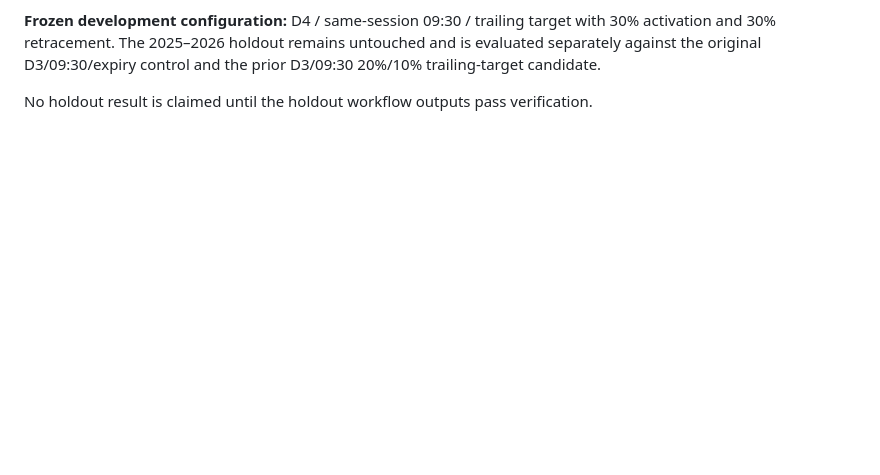
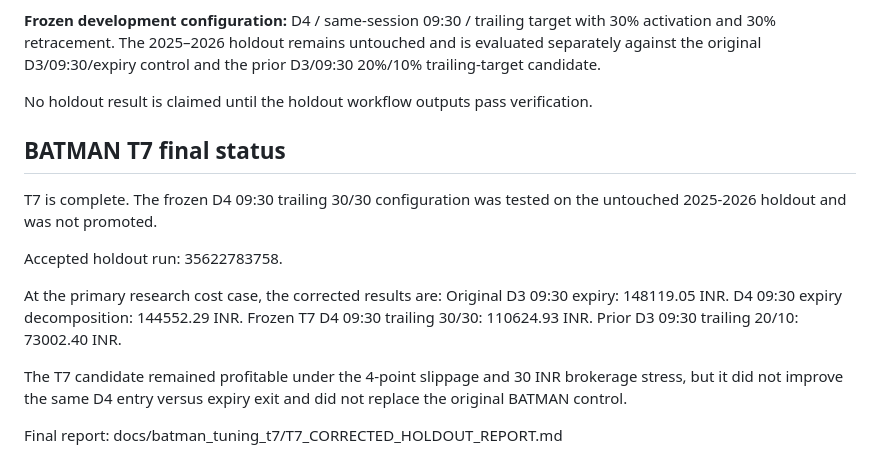
Before and after one commit to vishnuvcr/Nifty, a Markdown page: README.md, the part around the change. GitHub-like rendering; blank space fills up the shorter version.

Commit message:
docs batman T7 final status

```diff
--- a/README.md
+++ b/README.md
@@ -238,3 +238,20 @@ The T7 development selector is frozen before the untouched holdout.
 **Frozen development configuration:** D4 / same-session 09:30 / trailing target with 30% activation and 30% retracement. The 2025–2026 holdout remains untouched and is evaluated separately against the original D3/09:30/expiry control and the prior D3/09:30 20%/10% trailing-target candidate.
 
 No holdout result is claimed until the holdout workflow outputs pass verification.
+
+
+## BATMAN T7 final status
+
+T7 is complete. The frozen D4 09:30 trailing 30/30 configuration was tested on the untouched 2025-2026 holdout and was not promoted.
+
+Accepted holdout run: 35622783758.
+
+At the primary research cost case, the corrected results are:
+Original D3 09:30 expiry: 148119.05 INR.
+D4 09:30 expiry decomposition: 144552.29 INR.
+Frozen T7 D4 09:30 trailing 30/30: 110624.93 INR.
+Prior D3 09:30 trailing 20/10: 73002.40 INR.
+
+The T7 candidate remained profitable under the 4-point slippage and 30 INR brokerage stress, but it did not improve the same D4 entry versus expiry exit and did not replace the original BATMAN control.
+
+Final report: docs/batman_tuning_t7/T7_CORRECTED_HOLDOUT_REPORT.md
```
